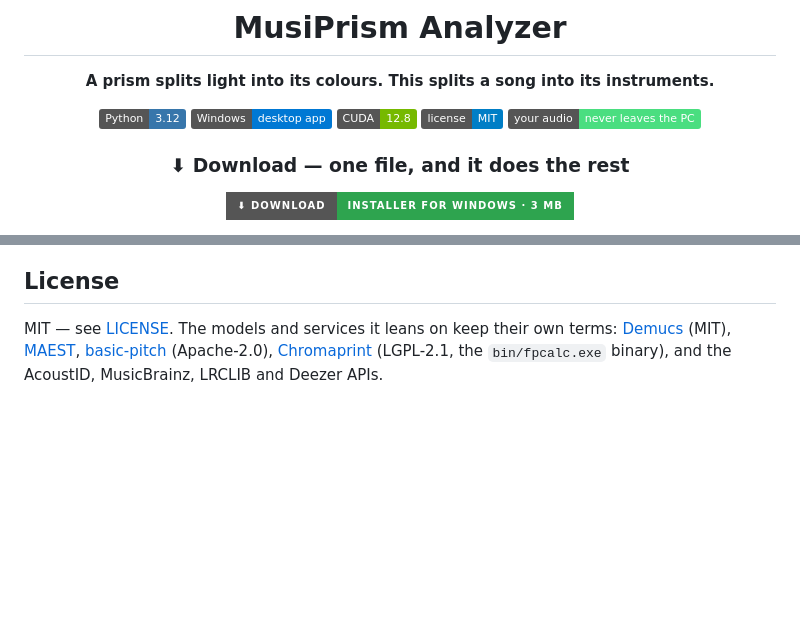
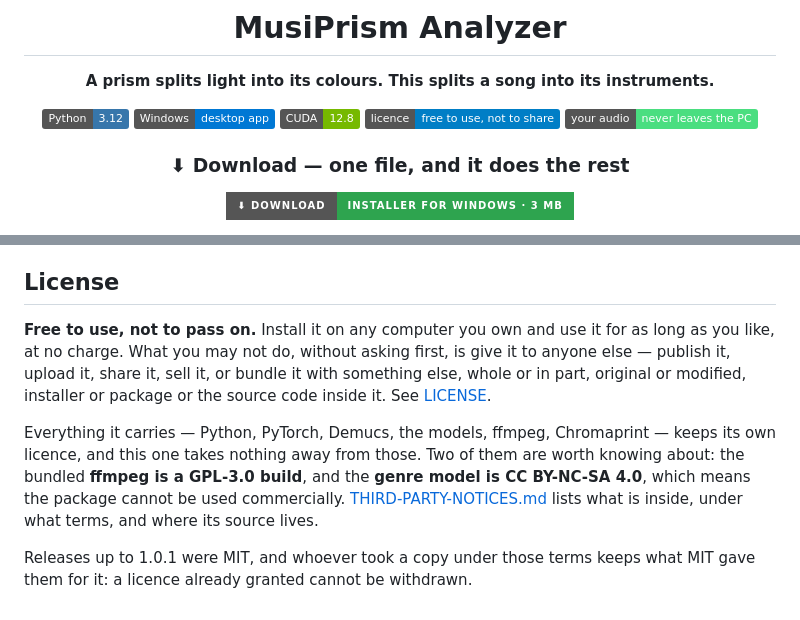
Before and after one commit to czmblu/MusiPrism-Analyzer-releases, a Markdown page: README.md, 2 parts joined by grey strips. Rendered like a GitHub page; badges without logos; blank space fills up the shorter version.

Commit message:
The page people read, kept in step with the app

```diff
--- a/README.md
+++ b/README.md
@@ -9,7 +9,7 @@
 ![Python](https://img.shields.io/badge/Python-3.12-3776AB?logo=python&logoColor=white)
 ![Windows](https://img.shields.io/badge/Windows-desktop%20app-0078D4?logo=windows&logoColor=white)
 ![CUDA](https://img.shields.io/badge/CUDA-12.8-76B900?logo=nvidia&logoColor=white)
-![License](https://img.shields.io/badge/license-MIT-blue)
+![License](https://img.shields.io/badge/licence-free%20to%20use%2C%20not%20to%20share-blue)
 ![Offline](https://img.shields.io/badge/your%20audio-never%20leaves%20the%20PC-4ade80)
 
 ### ⬇ Download — one file, and it does the rest
@@ -454,9 +454,18 @@ close. **The downloaded models are not touched**: they are about 600 MB in
 
 ## License
 
-MIT — see [LICENSE](LICENSE). The models and services it leans on keep their
-own terms: [Demucs](https://github.com/adefossez/demucs) (MIT),
-[MAEST](https://huggingface.co/mtg-upf/discogs-maest-30s-pw-73e-ts),
-[basic-pitch](https://github.com/spotify/basic-pitch) (Apache-2.0),
-[Chromaprint](https://github.com/acoustid/chromaprint) (LGPL-2.1, the
-`bin/fpcalc.exe` binary), and the AcoustID, MusicBrainz, LRCLIB and Deezer APIs.
+**Free to use, not to pass on.** Install it on any computer you own and use it
+for as long as you like, at no charge. What you may not do, without asking
+first, is give it to anyone else — publish it, upload it, share it, sell it, or
+bundle it with something else, whole or in part, original or modified, installer
+or package or the source code inside it. See [LICENSE](LICENSE).
+
+Everything it carries — Python, PyTorch, Demucs, the models, ffmpeg,
+Chromaprint — keeps its own licence, and this one takes nothing away from those.
+Two of them are worth knowing about: the bundled **ffmpeg is a GPL-3.0 build**,
+and the **genre model is CC BY-NC-SA 4.0**, which means the package cannot be
+used commercially. [THIRD-PARTY-NOTICES.md](THIRD-PARTY-NOTICES.md) lists what
+is inside, under what terms, and where its source lives.
+
+Releases up to 1.0.1 were MIT, and whoever took a copy under those terms keeps
+what MIT gave them for it: a licence already granted cannot be withdrawn.
```
